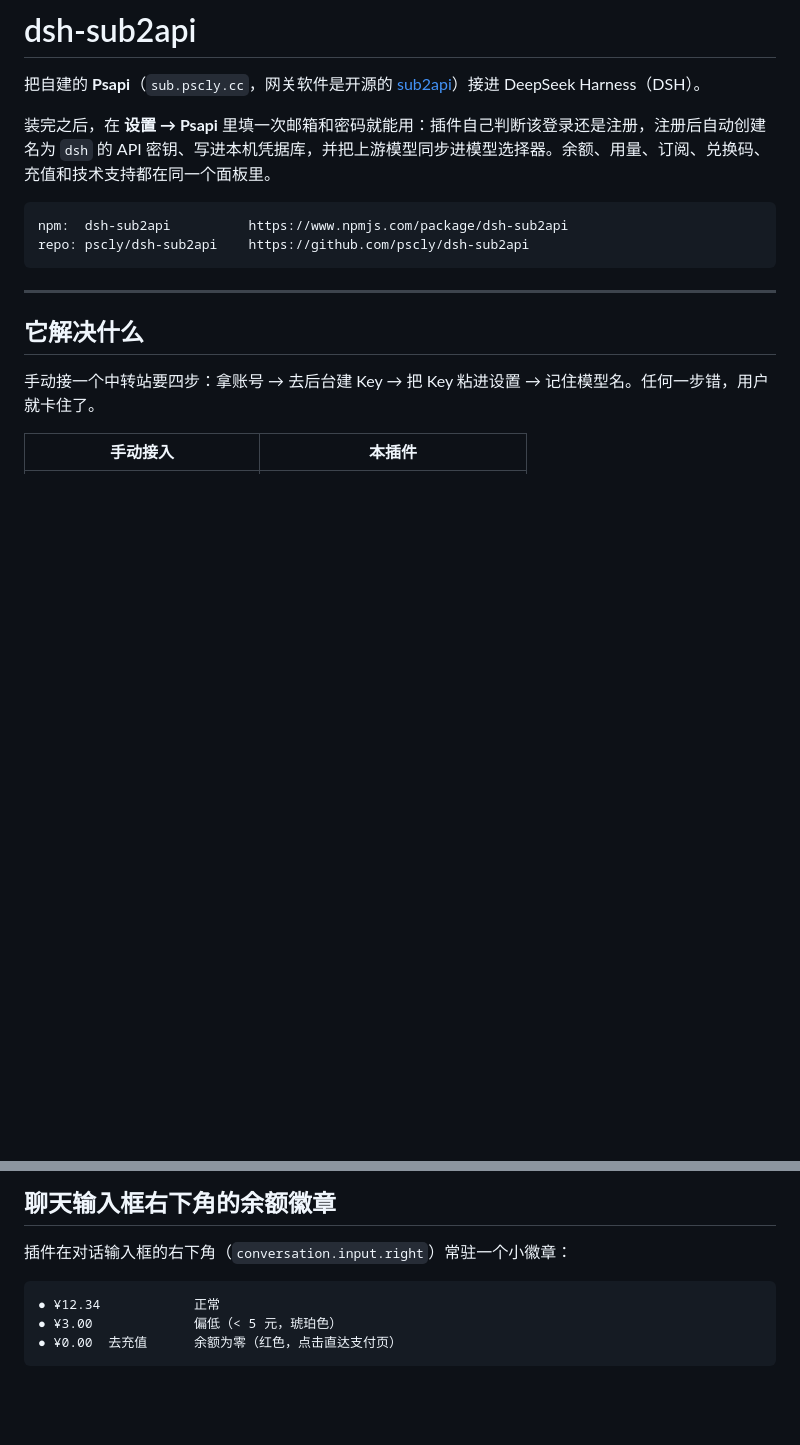
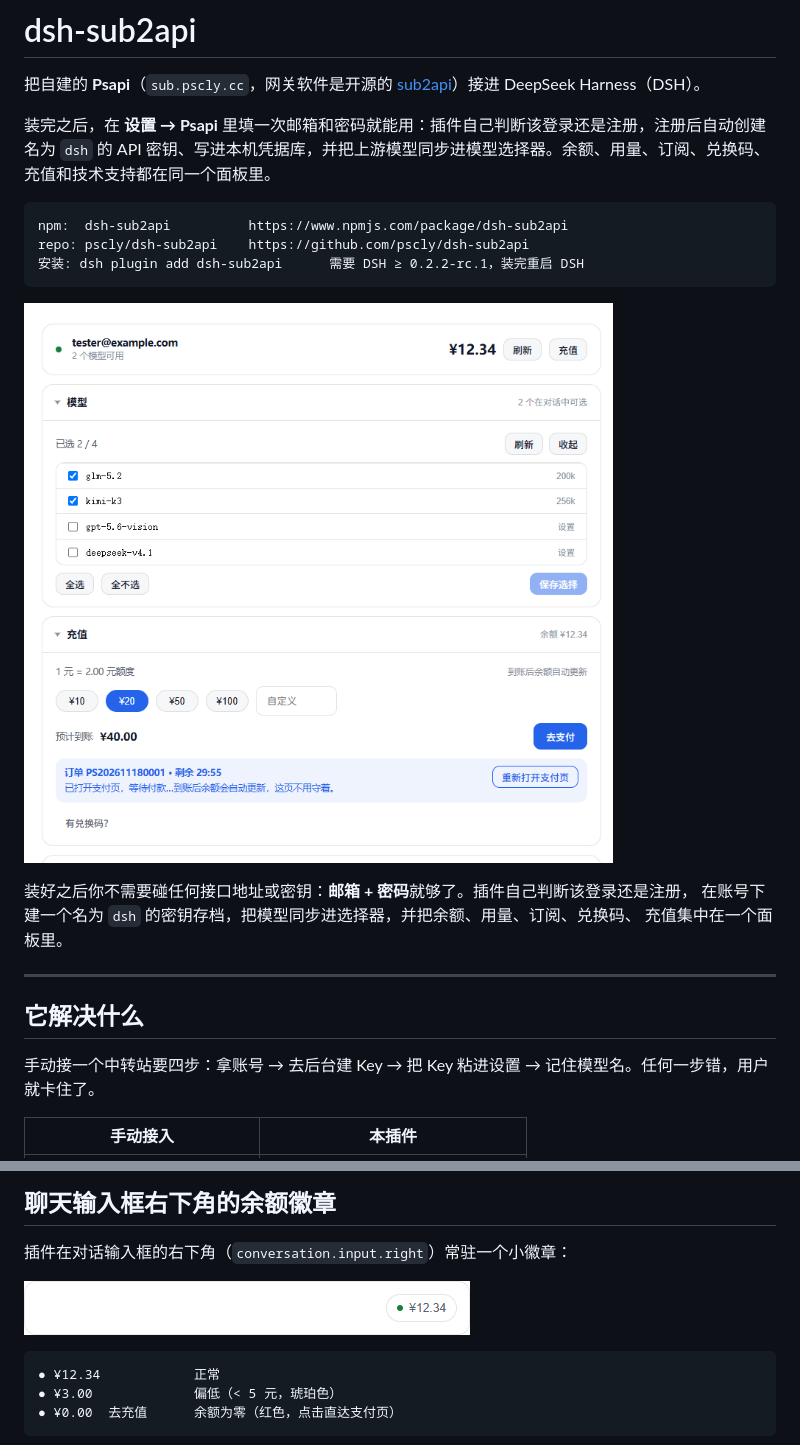
Before and after one commit to pscly/dsh-sub2api, a Markdown page: README.md, 2 parts joined by grey strips. GitHub-like rendering; pictures changed too: assets/screenshots/badge.png (added), assets/screenshots/panel.png (added); blank space fills up the shorter version.

Commit message:
docs: show the panel and the balance badge in the README
The plugin list and its detail page are generated from this README, and it had
no images at all — a reader had to take the text's word for what the panel looks
like. Two screenshots plus the install line and the DSH version requirement.

````diff
--- a/README.md
+++ b/README.md
@@ -7,7 +7,14 @@
 ```
 npm:  dsh-sub2api          https://www.npmjs.com/package/dsh-sub2api
 repo: pscly/dsh-sub2api    https://github.com/pscly/dsh-sub2api
+安装: dsh plugin add dsh-sub2api      需要 DSH ≥ 0.2.2-rc.1，装完重启 DSH
 ```
+
+![设置页面板](https://raw.githubusercontent.com/pscly/dsh-sub2api/main/assets/screenshots/panel.png)
+
+装好之后你不需要碰任何接口地址或密钥：**邮箱 + 密码**就够了。插件自己判断该登录还是注册，
+在账号下建一个名为 `dsh` 的密钥存档，把模型同步进选择器，并把余额、用量、订阅、兑换码、
+充值集中在一个面板里。
 
 ---
 
@@ -83,6 +90,8 @@ dsh plugin add dsh-sub2api
 ## 聊天输入框右下角的余额徽章
 
 插件在对话输入框的右下角（`conversation.input.right`）常驻一个小徽章：
+
+![余额徽章](https://raw.githubusercontent.com/pscly/dsh-sub2api/main/assets/screenshots/badge.png)
 
 ```
 ● ¥12.34            正常
````
Also changed, not shown: assets/screenshots/panel-dark.png (added).
